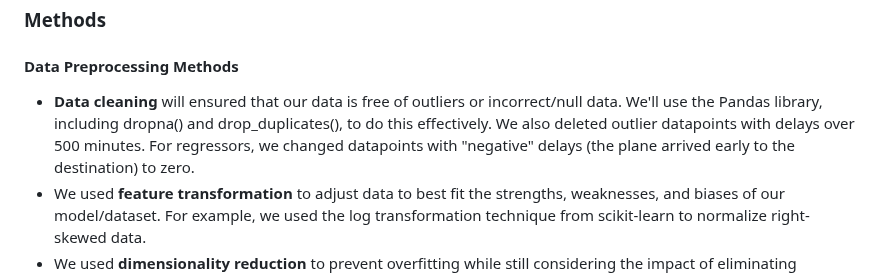
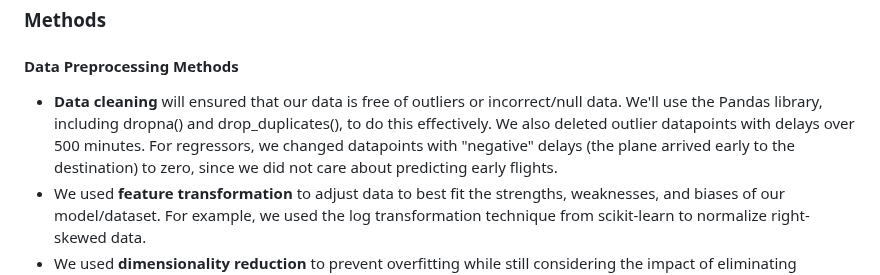
Before and after one commit to addyyang/addyyang.github.io, a Markdown page: README.md, the part around the change. Drawn GitHub-style.

```diff
--- a/README.md
+++ b/README.md
@@ -8,7 +8,7 @@ Airline delays are a frustration for passengers, and because of the few resource
 
 ### Methods
 #### Data Preprocessing Methods
-+ **Data cleaning** will ensured that our data is free of outliers or incorrect/null data. We'll use the Pandas library, including dropna() and drop_duplicates(), to do this effectively. We also deleted outlier datapoints with delays over 500 minutes. For regressors, we changed datapoints with "negative" delays (the plane arrived early to the destination) to zero.
++ **Data cleaning** will ensured that our data is free of outliers or incorrect/null data. We'll use the Pandas library, including dropna() and drop_duplicates(), to do this effectively. We also deleted outlier datapoints with delays over 500 minutes. For regressors, we changed datapoints with "negative" delays (the plane arrived early to the destination) to zero, since we did not care about predicting early flights.
 + We used **feature transformation** to adjust data to best fit the strengths, weaknesses, and biases of our model/dataset. For example, we used the log transformation technique from scikit-learn to normalize right-skewed data.
 + We used **dimensionality reduction** to prevent overfitting while still considering the impact of eliminating features on the accuracy of our model \[2\].
 
```
